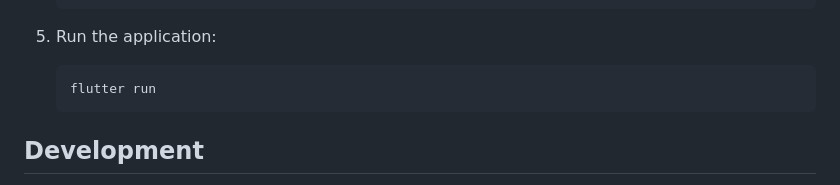
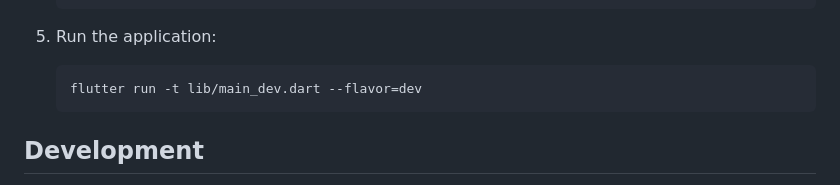
Before and after one commit to AgMarwanAg/test_eccomarce, a Markdown page: README.md, the part around the change. GitHub-like rendering.

Commit message:
Update Flutter run command for development flavor

````diff
--- a/README.md
+++ b/README.md
@@ -96,7 +96,7 @@ lib/
 
 5. Run the application:
    ```bash
-   flutter run
+   flutter run -t lib/main_dev.dart --flavor=dev
    ```
 
 ## Development
````
